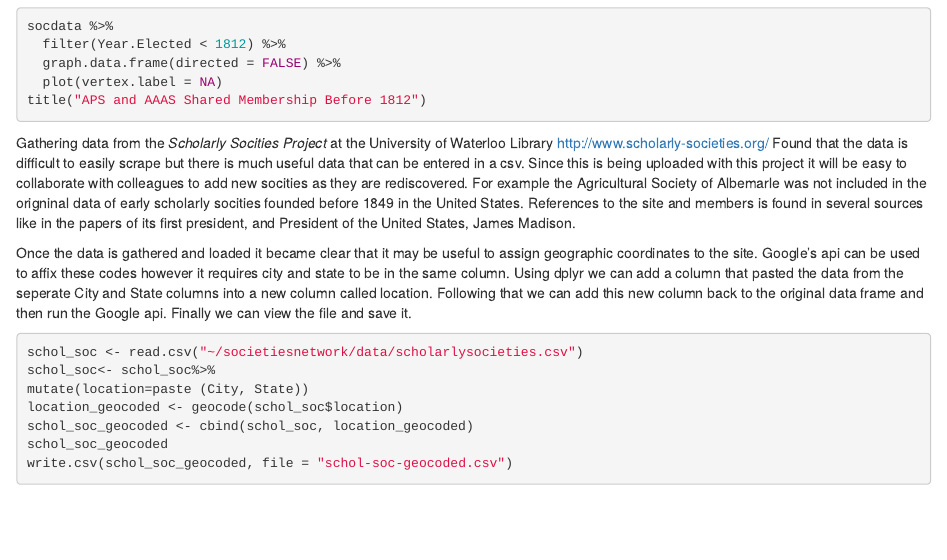
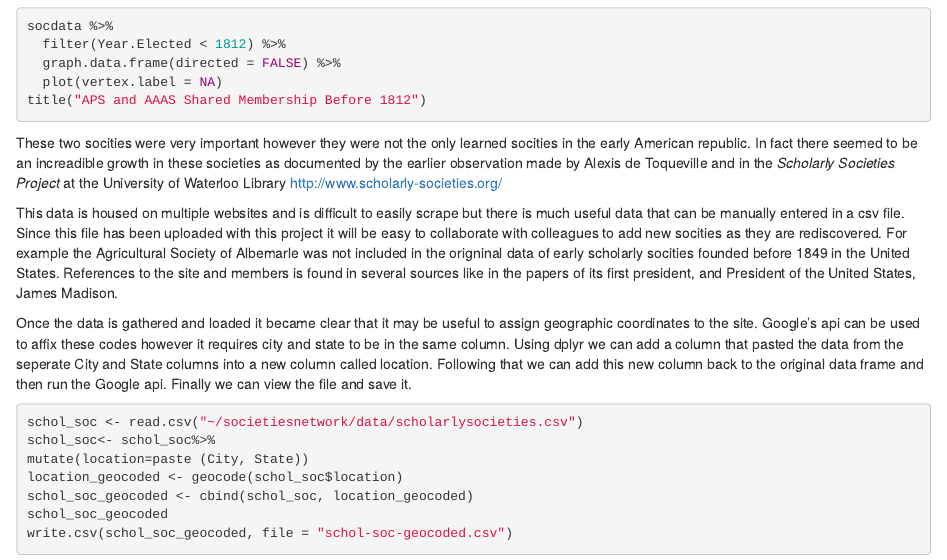
Before and after one commit to georgeoberle/societiesnetwork, an R Markdown document (societiesnetwork.rmd): the page in a window 1100 px wide, from 3260 px down. Rendered offline with R 4.5, knitr and Pandoc, with nearby package versions; the code chunks are not run, so their results and figures are left out.

Commit message:
updated some text

````diff
--- a/societiesnetwork.rmd
+++ b/societiesnetwork.rmd
@@ -115,8 +115,9 @@ socdata %>%
 title("APS and AAAS Shared Membership Before 1812")
 ```
 
-Gathering data from the <i> Scholarly Socities Project </i> at the University of Waterloo Library http://www.scholarly-societies.org/
-Found that the data is difficult to easily scrape but there is much useful data that can be entered in a csv. Since this is being uploaded with this project it will be easy to collaborate with colleagues to add new socities as they are rediscovered. For example the Agricultural Society of Albemarle was not included in the origninal data of early scholarly socities founded before 1849 in the United States. References to the site and members is found in several sources like in the papers of its first president, and President of the United States, James Madison.
+These two socities were very important however they were not the only learned socities in the early American republic. In fact there seemed to be an increadible growth in these societies as documented by the earlier observation made by Alexis de Toqueville and in the <i> Scholarly Societies Project </i> at the University of Waterloo Library http://www.scholarly-societies.org/
+
+This data is housed on multiple websites and is difficult to easily scrape but there is much useful data that can be manually entered in a csv file. Since this file has been uploaded with this project it will be easy to collaborate with colleagues to add new socities as they are rediscovered. For example the Agricultural Society of Albemarle was not included in the origninal data of early scholarly socities founded before 1849 in the United States. References to the site and members is found in several sources like in the papers of its first president, and President of the United States, James Madison.
 
 Once the data is gathered and loaded it became clear that it may be useful to assign geographic coordinates to the site. Google's api can be used to affix these codes however it requires city and state to be in the same column. Using dplyr we can add a column that pasted the data from the seperate City and State columns into a new column called location. Following that we can add this new column back to the original data frame and then run the Google api. Finally we can view the file and save it.
 
````
Also changed, not shown: societiesnetwork.html.
